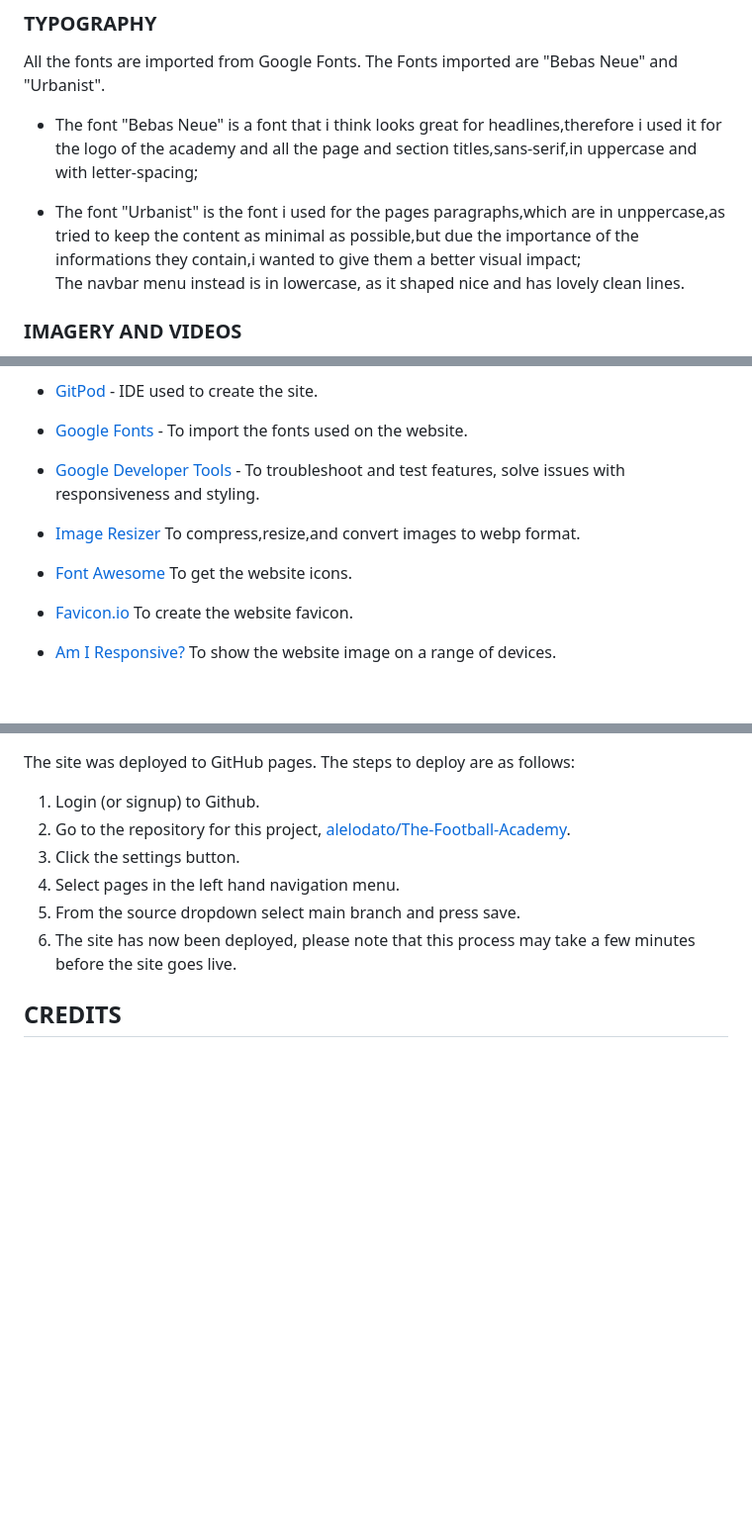
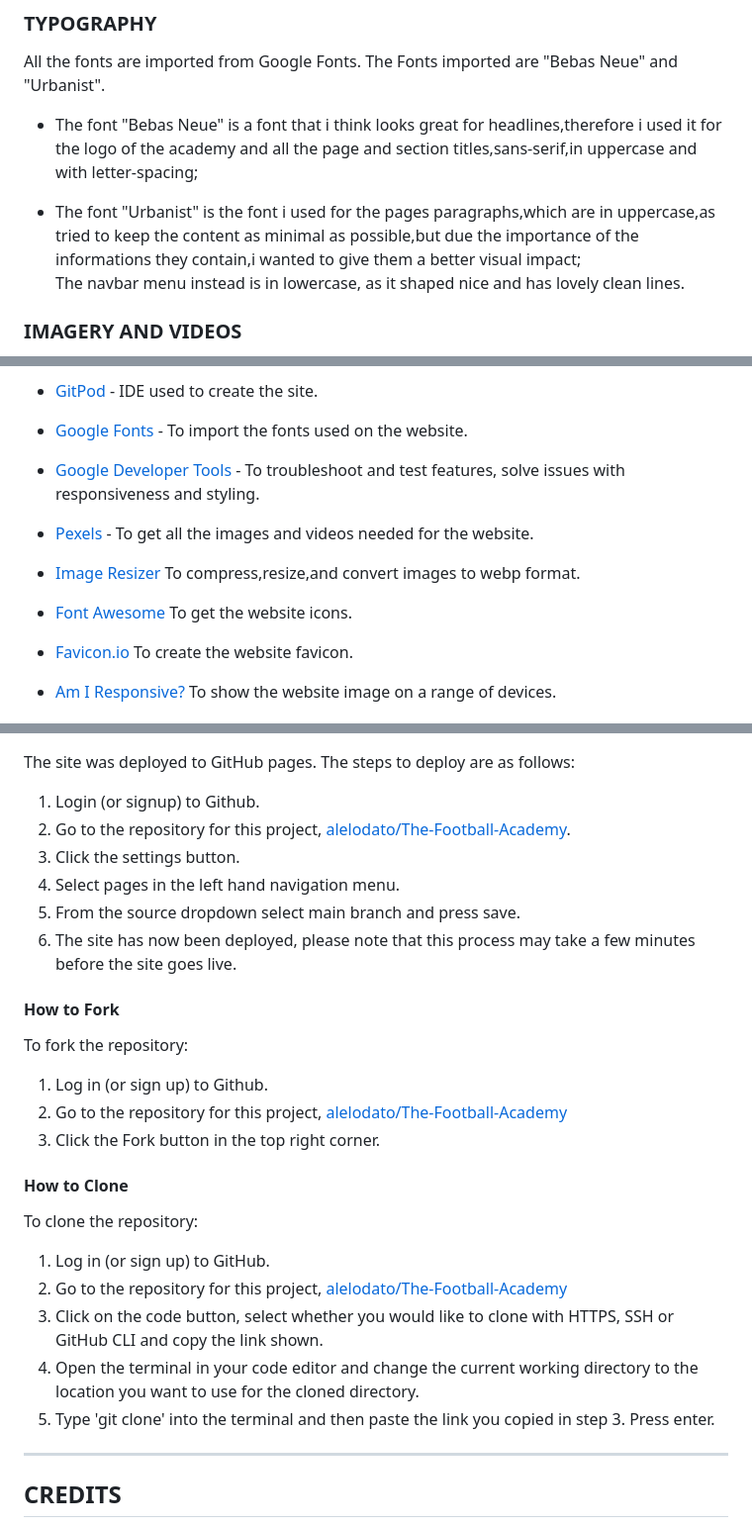
Before and after one commit to alelodato/The-Football-Academy, a Markdown page: README.md, 3 parts joined by grey strips. Shown: that part at 99% size. Rendered like a GitHub page; blank space fills up the shorter version.

Commit message:
made final adjustments to readm e file for submission

```diff
--- a/README.md
+++ b/README.md
@@ -53,7 +53,7 @@ The Fonts imported are "Bebas Neue" and "Urbanist".
 
 * The font "Bebas Neue" is a font that i think looks great for headlines,therefore i used it for the logo of the academy and all the page and section titles,sans-serif,in uppercase and with letter-spacing;
 
-* The font "Urbanist" is the font i used for the pages paragraphs,which are in unppercase,as tried to keep the content as minimal as possible,but due the importance of the informations they contain,i wanted to give them a better visual impact;
+* The font "Urbanist" is the font i used for the pages paragraphs,which are in uppercase,as tried to keep the content as minimal as possible,but due the importance of the informations they contain,i wanted to give them a better visual impact;
 The navbar menu instead is in lowercase, as it shaped nice and has lovely clean lines.
 
 ### IMAGERY AND VIDEOS
@@ -185,9 +185,11 @@ The color of the cover text is rgba(30, 25, 25, 0.7):
 
 * [Google Developer Tools](https://developers.google.com/web/tools) - To troubleshoot and test features, solve issues with responsiveness and styling.
 
+* [Pexels](https://www.pexels.com/) - To get all the images and videos needed for the website.
+
 * [Image Resizer](https://imageresizer.com/) To compress,resize,and convert images to webp format.
 
-* [Font Awesome](https://fontawesome.com/) To get  the website icons.
+* [Font Awesome](https://fontawesome.com/) To get the website icons.
 
 * [Favicon.io](https://favicon.io/) To create the website favicon.
 
@@ -307,5 +310,25 @@ The steps to deploy are as follows:
 5. From the source dropdown select main branch and press save.
 6. The site has now been deployed, please note that this process may take a few minutes before the site goes live.
 
+#### How to Fork
+
+To fork the repository:
+
+1. Log in (or sign up) to Github.
+2. Go to the repository for this project, [alelodato/The-Football-Academy](https://github.com/alelodato/The-Football-Academy)
+3. Click the Fork button in the top right corner.
+
+#### How to Clone
+
+To clone the repository:
+
+1. Log in (or sign up) to GitHub.
+2. Go to the repository for this project, [alelodato/The-Football-Academy](https://github.com/alelodato/The-Football-Academy)
+3. Click on the code button, select whether you would like to clone with HTTPS, SSH or GitHub CLI and copy the link shown.
+4. Open the terminal in your code editor and change the current working directory to the location you want to use for the cloned directory.
+5. Type 'git clone' into the terminal and then paste the link you copied in step 3. Press enter.
+
+- - -
+
 ## CREDITS
 
```
Also changed, not shown: other parts of README.md (+5 -4 lines).
